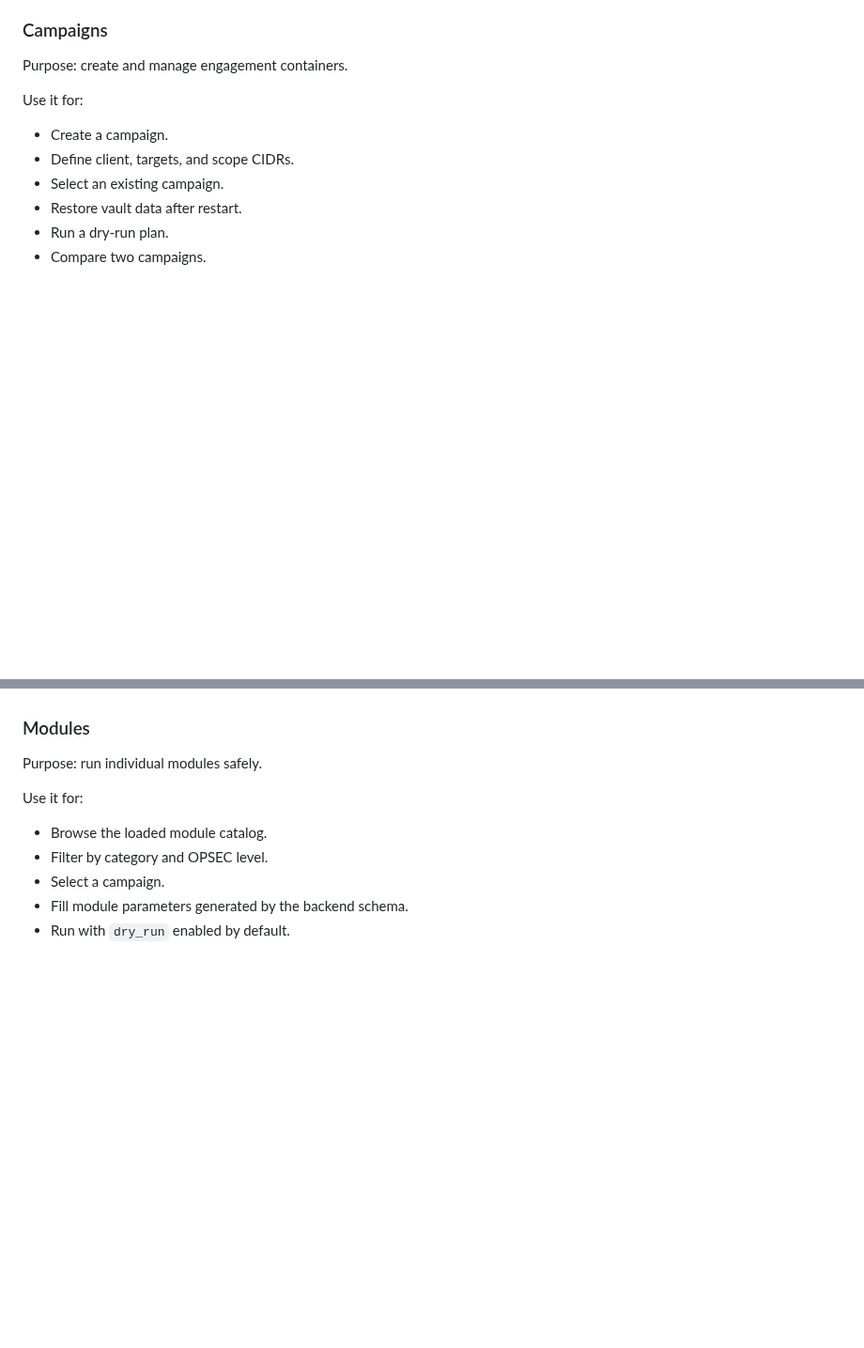
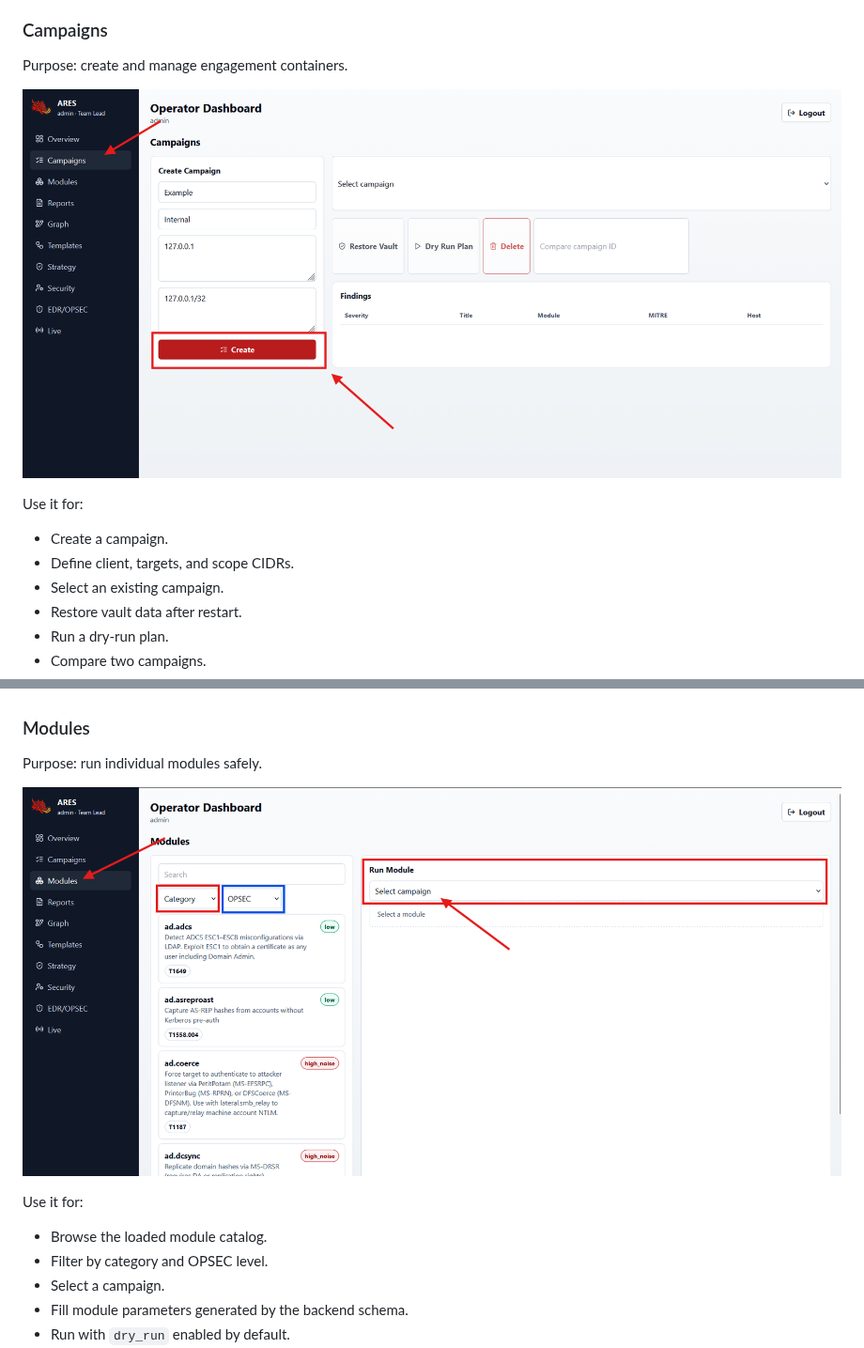
Before and after one commit to Mafifrizi/ARES, a Markdown page: docs/dashboard-guide.md, 2 parts joined by grey strips. Shown at 94% size. Rendered like a GitHub page; pictures changed too: docs/assets/screenshots/dashboard-campaigns.png (added), docs/assets/screenshots/dashboard-modules-catalog.png (added); blank space fills up the shorter version.

Commit message:
docs: add dashboard workflow screenshots

```diff
--- a/docs/dashboard-guide.md
+++ b/docs/dashboard-guide.md
@@ -102,6 +102,8 @@ records.
 
 Purpose: create and manage engagement containers.
 
+![Campaign creation workflow](assets/screenshots/dashboard-campaigns.png)
+
 Use it for:
 
 - Create a campaign.
@@ -123,6 +125,8 @@ Delete behavior:
 ### Modules
 
 Purpose: run individual modules safely.
+
+![Module catalog and run workflow](assets/screenshots/dashboard-modules-catalog.png)
 
 Use it for:
 
```
Also changed, not shown: other parts of docs/dashboard-guide.md (+2 -0 lines), docs/assets/screenshots/dashboard-reports.png (added).
